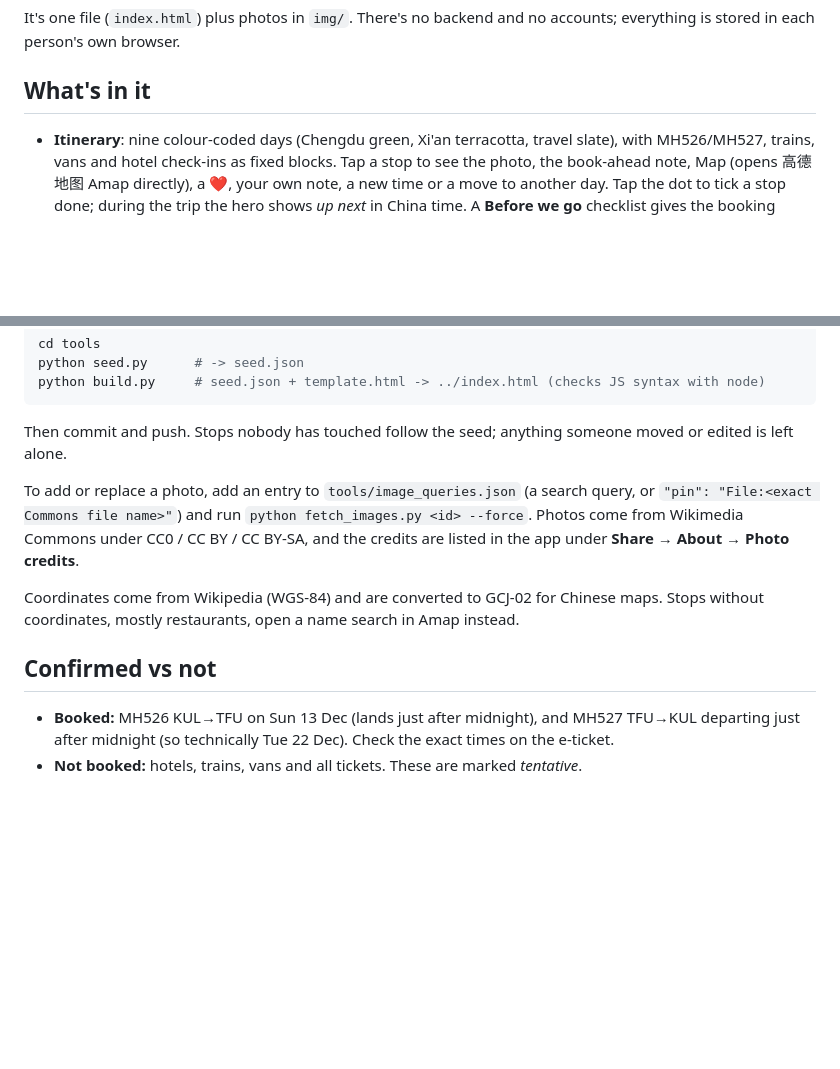
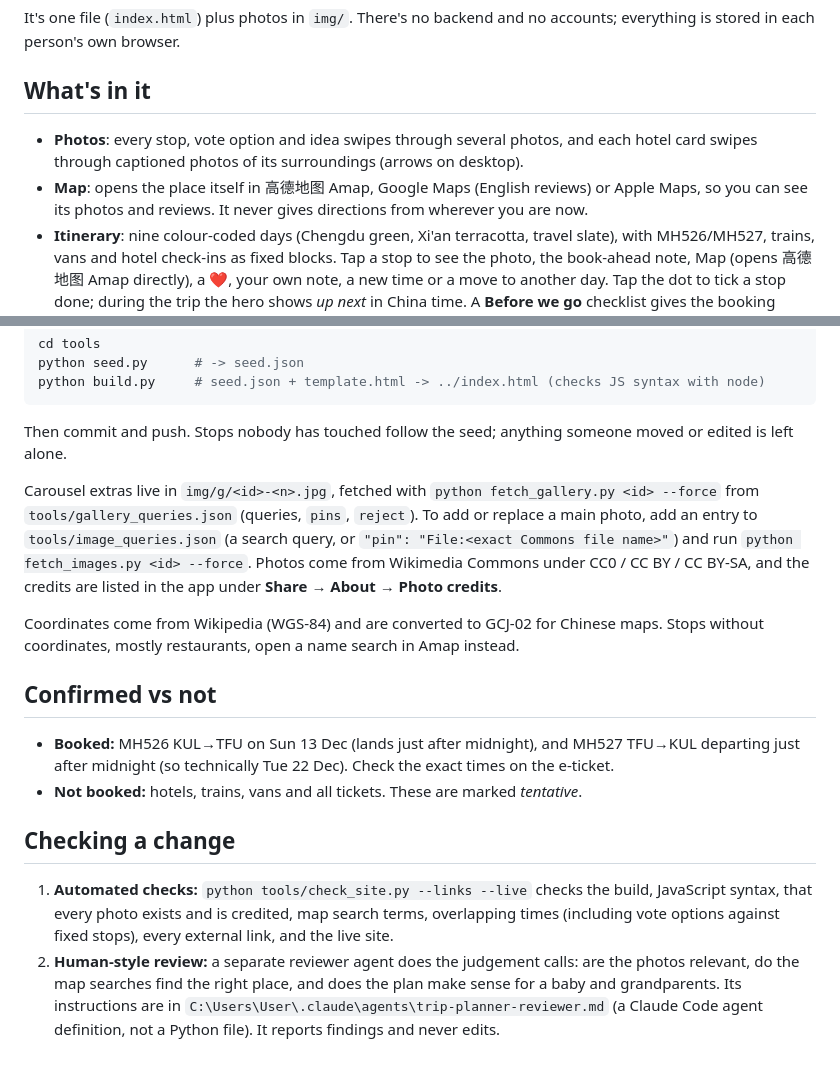
Before and after one commit to lotzehaw-coder/chengdu-xian-trip-planner, a Markdown page: README.md, 2 parts joined by grey strips. GitHub-like rendering; blank space fills up the shorter version.

Commit message:
README: carousels, place-first map, how changes are checked
Co-Authored-By: Claude Opus 5 (1M context) <noreply@anthropic.com>

```diff
--- a/README.md
+++ b/README.md
@@ -8,6 +8,8 @@ It's one file (`index.html`) plus photos in `img/`. There's no backend and no ac
 
 ## What's in it
 
+- **Photos**: every stop, vote option and idea swipes through several photos, and each hotel card swipes through captioned photos of its surroundings (arrows on desktop).
+- **Map**: opens the place itself in 高德地图 Amap, Google Maps (English reviews) or Apple Maps, so you can see its photos and reviews. It never gives directions from wherever you are now.
 - **Itinerary**: nine colour-coded days (Chengdu green, Xi'an terracotta, travel slate), with MH526/MH527, trains, vans and hotel check-ins as fixed blocks. Tap a stop to see the photo, the book-ahead note, Map (opens 高德地图 Amap directly), a ❤, your own note, a new time or a move to another day. Tap the dot to tick a stop done; during the trip the hero shows *up next* in China time. A **Before we go** checklist gives the booking dates (panda tickets, trains, Terracotta Army, the Shaanxi History Museum). The **Family guide** explains the icons (👶 stroller-friendly, 🧓 easy walking, 🪜 stairs, 🧣 cold, 🏠 indoor, 🎟 book ahead, 🌶 spicy) and has phrases to show waiters and drivers.
 - **Vote**: seven open slots (evenings, afternoons, the Sunday day trip, the last morning), each with 2–4 photo options. Extra ideas can be ❤'d.
 - **Hotels**: four Marriott Bonvoy options per city with pros and cons for a family, and a vote for each city.
@@ -33,7 +35,7 @@ python build.py     # seed.json + template.html -> ../index.html (checks JS synt
 
 Then commit and push. Stops nobody has touched follow the seed; anything someone moved or edited is left alone.
 
-To add or replace a photo, add an entry to `tools/image_queries.json` (a search query, or `"pin": "File:<exact Commons file name>"`) and run `python fetch_images.py <id> --force`. Photos come from Wikimedia Commons under CC0 / CC BY / CC BY-SA, and the credits are listed in the app under **Share → About → Photo credits**.
+Carousel extras live in `img/g/<id>-<n>.jpg`, fetched with `python fetch_gallery.py <id> --force` from `tools/gallery_queries.json` (queries, `pins`, `reject`). To add or replace a main photo, add an entry to `tools/image_queries.json` (a search query, or `"pin": "File:<exact Commons file name>"`) and run `python fetch_images.py <id> --force`. Photos come from Wikimedia Commons under CC0 / CC BY / CC BY-SA, and the credits are listed in the app under **Share → About → Photo credits**.
 
 Coordinates come from Wikipedia (WGS-84) and are converted to GCJ-02 for Chinese maps. Stops without coordinates, mostly restaurants, open a name search in Amap instead.
 
@@ -41,3 +43,8 @@ Coordinates come from Wikipedia (WGS-84) and are converted to GCJ-02 for Chinese
 
 - **Booked:** MH526 KUL→TFU on Sun 13 Dec (lands just after midnight), and MH527 TFU→KUL departing just after midnight (so technically Tue 22 Dec). Check the exact times on the e-ticket.
 - **Not booked:** hotels, trains, vans and all tickets. These are marked *tentative*.
+
+## Checking a change
+
+1. **Automated checks:** `python tools/check_site.py --links --live` checks the build, JavaScript syntax, that every photo exists and is credited, map search terms, overlapping times (including vote options against fixed stops), every external link, and the live site.
+2. **Human-style review:** a separate reviewer agent does the judgement calls: are the photos relevant, do the map searches find the right place, and does the plan make sense for a baby and grandparents. Its instructions are in `C:\Users\User\.claude\agents\trip-planner-reviewer.md` (a Claude Code agent definition, not a Python file). It reports findings and never edits.
```
